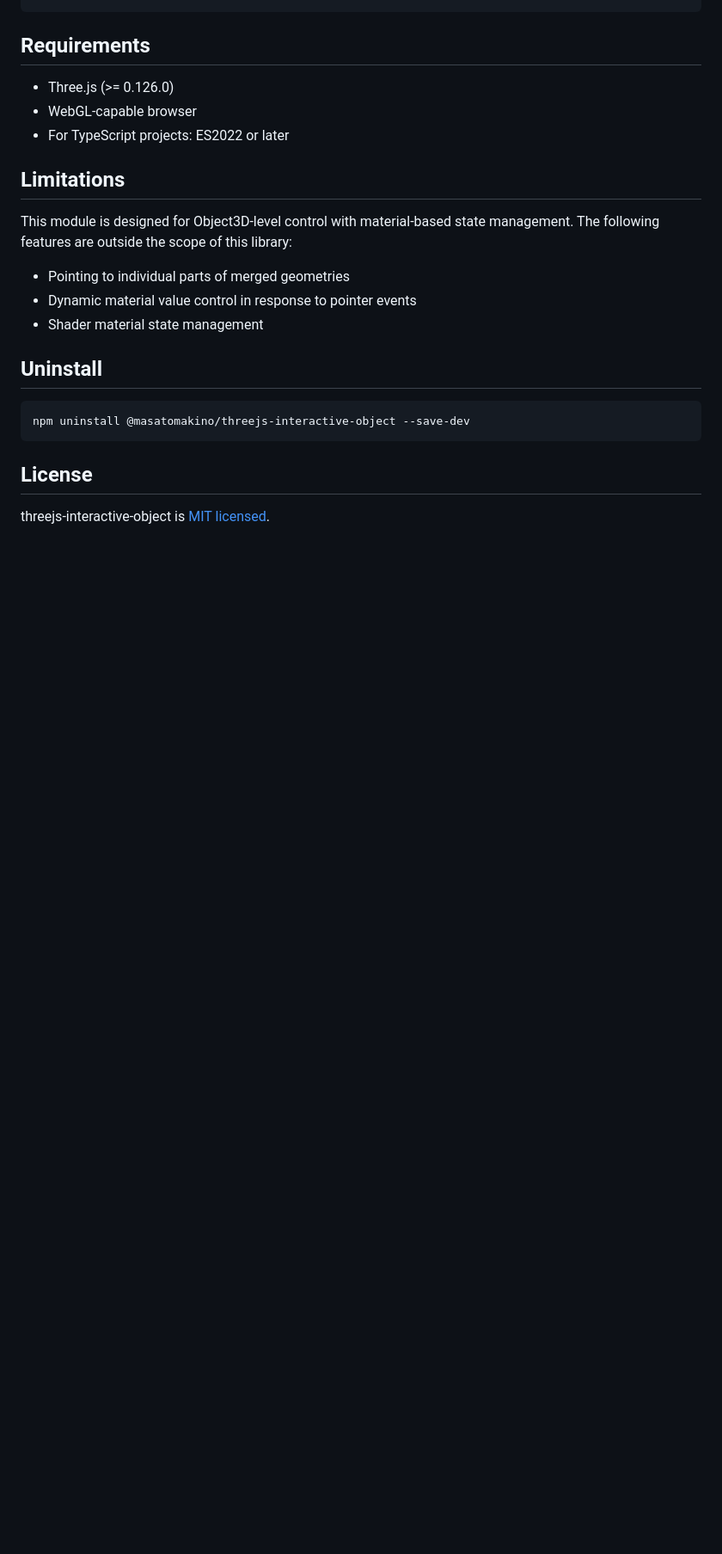
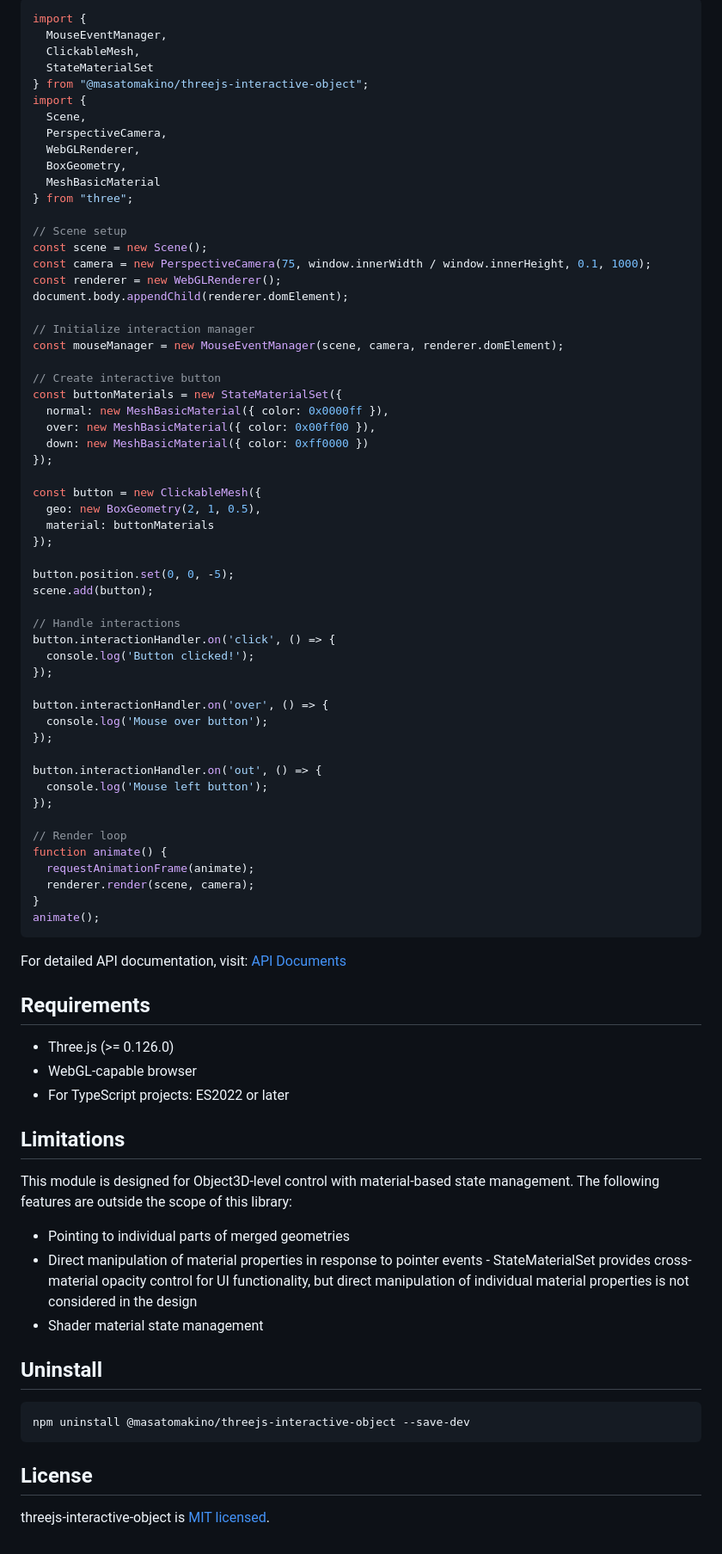
Before and after one commit to MasatoMakino/threejs-interactive-object, a Markdown page: README.md, the part around one of its changes. Shown at 86% size. Rendered like a GitHub page; blank space fills up the shorter version.

````diff
--- a/README.md
+++ b/README.md
@@ -116,3 +226,63 @@ const interactiveMesh = convertToClickableMesh(mesh);
+```typescript
+import {
+  MouseEventManager,
+  ClickableMesh,
+  StateMaterialSet
+} from "@masatomakino/threejs-interactive-object";
+import {
+  Scene,
+  PerspectiveCamera,
+  WebGLRenderer,
+  BoxGeometry,
+  MeshBasicMaterial
+} from "three";
+
+// Scene setup
+const scene = new Scene();
+const camera = new PerspectiveCamera(75, window.innerWidth / window.innerHeight, 0.1, 1000);
+const renderer = new WebGLRenderer();
+document.body.appendChild(renderer.domElement);
+
+// Initialize interaction manager
+const mouseManager = new MouseEventManager(scene, camera, renderer.domElement);
+
+// Create interactive button
+const buttonMaterials = new StateMaterialSet({
+  normal: new MeshBasicMaterial({ color: 0x0000ff }),
+  over: new MeshBasicMaterial({ color: 0x00ff00 }),
+  down: new MeshBasicMaterial({ color: 0xff0000 })
+});
+
+const button = new ClickableMesh({
+  geo: new BoxGeometry(2, 1, 0.5),
+  material: buttonMaterials
+});
+
+button.position.set(0, 0, -5);
+scene.add(button);
+
+// Handle interactions
+button.interactionHandler.on('click', () => {
+  console.log('Button clicked!');
+});
+
+button.interactionHandler.on('over', () => {
+  console.log('Mouse over button');
+});
+
+button.interactionHandler.on('out', () => {
+  console.log('Mouse left button');
+});
+
+// Render loop
+function animate() {
+  requestAnimationFrame(animate);
+  renderer.render(scene, camera);
+}
+animate();
+```
+
+For detailed API documentation, visit: [API Documents](https://masatomakino.github.io/threejs-interactive-object/api/)
 
 ## Requirements
 
@@ -125,7 +295,7 @@ const interactiveMesh = convertToClickableMesh(mesh);
 This module is designed for Object3D-level control with material-based state management. The following features are outside the scope of this library:
 
 - Pointing to individual parts of merged geometries
-- Dynamic material value control in response to pointer events
+- Direct manipulation of material properties in response to pointer events - StateMaterialSet provides cross-material opacity control for UI functionality, but direct manipulation of individual material properties is not considered in the design
 - Shader material state management
 
 ## Uninstall
````
Also changed, not shown: other parts of README.md (+151 -41 lines).
